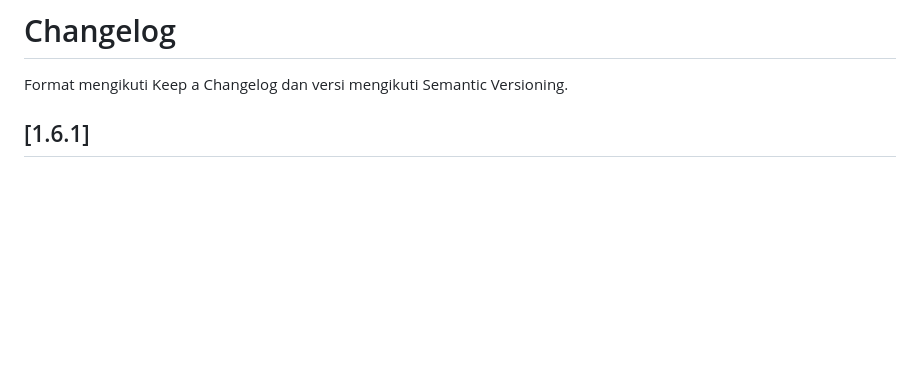
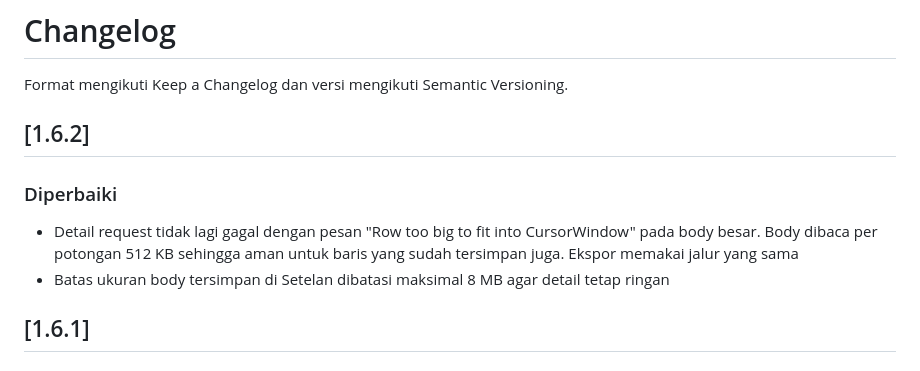
Before and after one commit to fidzzcodex-me/skytrace, a Markdown page: CHANGELOG.md, the part around the change. Rendered like a GitHub page; blank space fills up the shorter version.

```diff
--- a/CHANGELOG.md
+++ b/CHANGELOG.md
@@ -1,6 +1,13 @@
 # Changelog
 
 Format mengikuti Keep a Changelog dan versi mengikuti Semantic Versioning.
+
+## [1.6.2]
+
+### Diperbaiki
+
+- Detail request tidak lagi gagal dengan pesan "Row too big to fit into CursorWindow" pada body besar. Body dibaca per potongan 512 KB sehingga aman untuk baris yang sudah tersimpan juga. Ekspor memakai jalur yang sama
+- Batas ukuran body tersimpan di Setelan dibatasi maksimal 8 MB agar detail tetap ringan
 
 ## [1.6.1]
 
```
